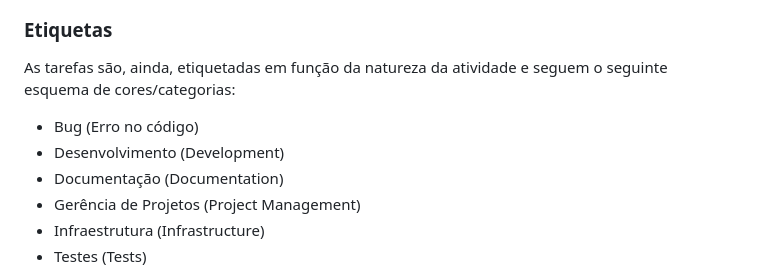
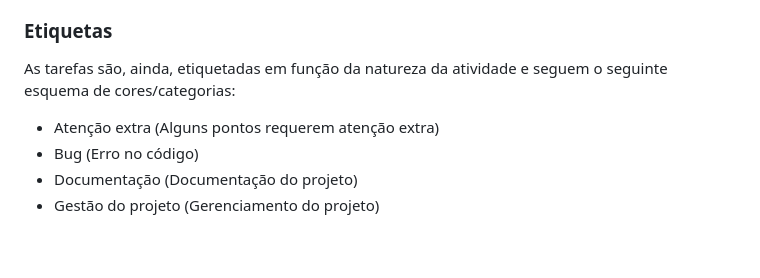
Before and after one commit to ICEI-PUC-Minas-PMV-ADS/pmv-ads-2024-1-e1-proj-web-t10-pmv-ads-2024-1-e1-proj-iot-unity, a Markdown page: documentos/03-Metodologia.md, the part around one of its changes. Rendered like a GitHub page; blank space fills up the shorter version.

```diff
--- a/documentos/03-Metodologia.md
+++ b/documentos/03-Metodologia.md
@@ -33,14 +33,10 @@ Diante disso, a equipe está oraganizada da seguinte maneira
 
 
 ### Etiquetas
-<p>As tarefas são, ainda, etiquetadas em função da natureza da atividade e seguem o seguinte esquema de cores/categorias:</p>
 
-<ul>
-  <li>Bug (Erro no código)</li>
-  <li>Desenvolvimento (Development)</li>
-  <li>Documentação (Documentation)</li>
-  <li>Gerência de Projetos (Project Management)</li>
-  <li>Infraestrutura (Infrastructure)</li>
-  <li>Testes (Tests)</li>
-</ul>
+As tarefas são, ainda, etiquetadas em função da natureza da atividade e seguem o seguinte esquema de cores/categorias:
+- Atenção extra (Alguns pontos requerem atenção extra)
+- Bug (Erro no código)
+- Documentação (Documentação do projeto)
+- Gestão do projeto (Gerenciamento do projeto)
 
```
Also changed, not shown: other parts of documentos/03-Metodologia.md (+1 -5 lines).
